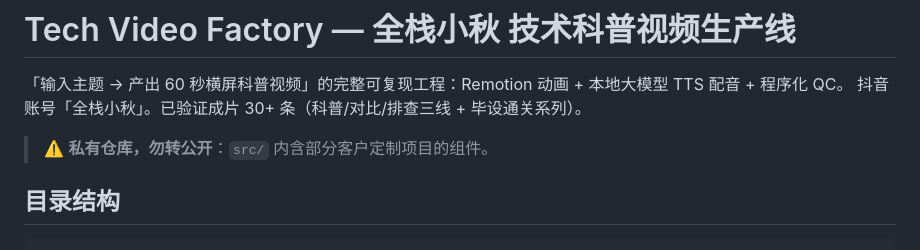
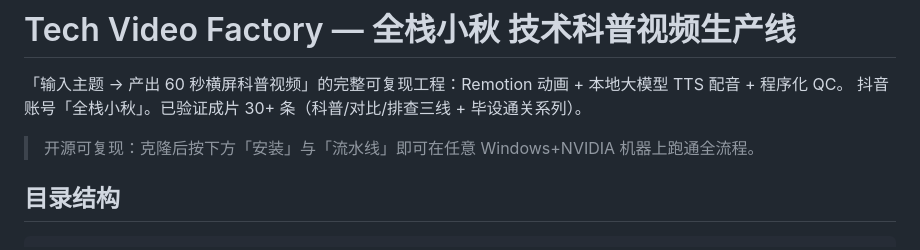
Before and after one commit to nanxun714/tech-video-factory, a Markdown page: README.md, the part around the change. GitHub-like rendering.

Commit message:
README: 仓库转公开，移除私有警告

```diff
--- a/README.md
+++ b/README.md
@@ -3,7 +3,7 @@
 「输入主题 → 产出 60 秒横屏科普视频」的完整可复现工程：Remotion 动画 + 本地大模型 TTS 配音 + 程序化 QC。
 抖音账号「全栈小秋」。已验证成片 30+ 条（科普/对比/排查三线 + 毕设通关系列）。
 
-> ⚠️ **私有仓库，勿转公开**：`src/` 内含部分客户定制项目的组件。
+> 开源可复现：克隆后按下方「安装」与「流水线」即可在任意 Windows+NVIDIA 机器上跑通全流程。
 
 ## 目录结构
 
```
